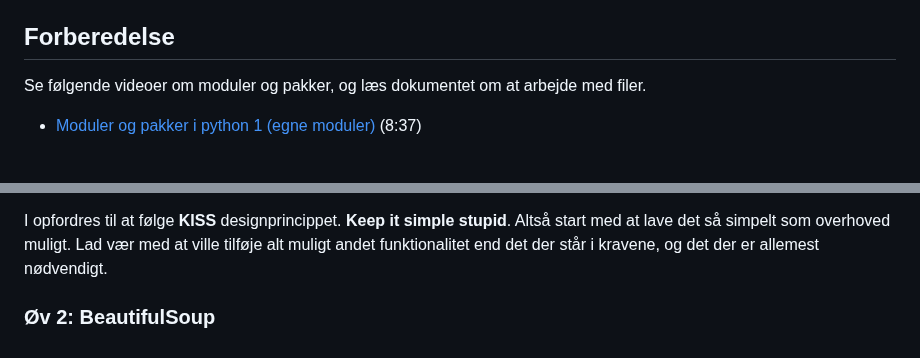
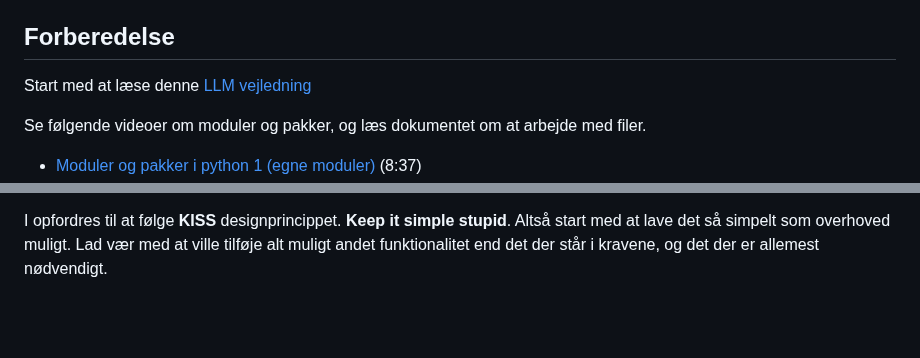
Before and after one commit to python-elective-kea/IntroPythonSpring2025, a Markdown page: lessons/ses3.md, 2 parts joined by grey strips. Rendered like a GitHub page; blank space fills up the shorter version.

Commit message:
ses3 materialer

````diff
--- a/lessons/ses3.md
+++ b/lessons/ses3.md
@@ -15,6 +15,9 @@
 * Kunne lave kode der gør brug af pythons ```requests``` module.
 
 ## Forberedelse
+
+Start med at læse denne [LLM vejledning](../materialer/ses2/godLLM.md)
+
 Se følgende videoer om moduler og pakker, og læs dokumentet om at arbejde med filer.
 
 * [Moduler og pakker i python 1 (egne moduler)](https://youtu.be/miGblWWfsvY) (8:37)
@@ -67,6 +70,3 @@ Når det fungerer kan du se at der mangler stylesheets til siden:
 Hvis i spørger en ven, vil den sikkert foreslå en masse andre moduler (feks. `Beautifull Soup`). Det skal i ikke bruge til denne øvelse!
 
 I opfordres til at følge **KISS** designprincippet. **Keep it simple stupid**. Altså start med at lave det så simpelt som overhoved muligt. Lad vær med at ville tilføje alt muligt andet funktionalitet end det der står i kravene, og det der er allemest nødvendigt.
-
-
-### Øv 2: BeautifulSoup
````
Also changed, not shown: other parts of lessons/ses3.md (+3 -3 lines).
